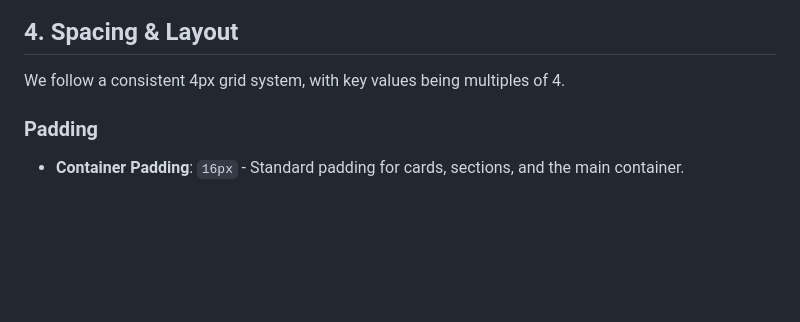
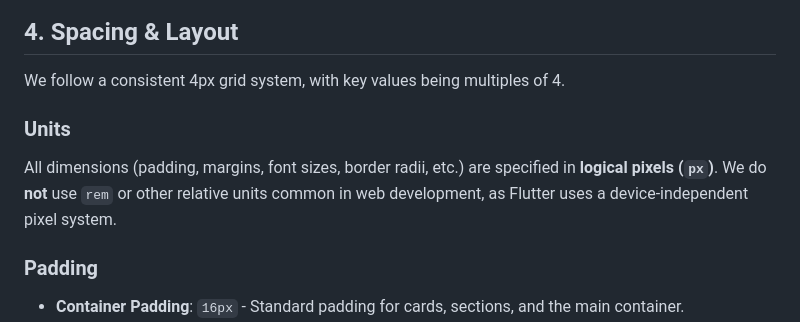
Before and after one commit to isaacw123434/Apptest, a Markdown page: client/DESIGN_SYSTEM.md, the part around the change. Drawn GitHub-style; blank space fills up the shorter version.

Commit message:
docs: Update DESIGN_SYSTEM.md to specify logical pixels (px) as the unit standard
Co-authored-by: isaacw123434 <188620241+isaacw123434@users.noreply.github.com>

```diff
--- a/client/DESIGN_SYSTEM.md
+++ b/client/DESIGN_SYSTEM.md
@@ -56,6 +56,9 @@ All colors are defined in `lib/utils/app_colors.dart`. We use an HSL-based syste
 ## 4. Spacing & Layout
 
 We follow a consistent 4px grid system, with key values being multiples of 4.
+
+### Units
+All dimensions (padding, margins, font sizes, border radii, etc.) are specified in **logical pixels (`px`)**. We do **not** use `rem` or other relative units common in web development, as Flutter uses a device-independent pixel system.
 
 ### Padding
 - **Container Padding**: `16px` - Standard padding for cards, sections, and the main container.
```
